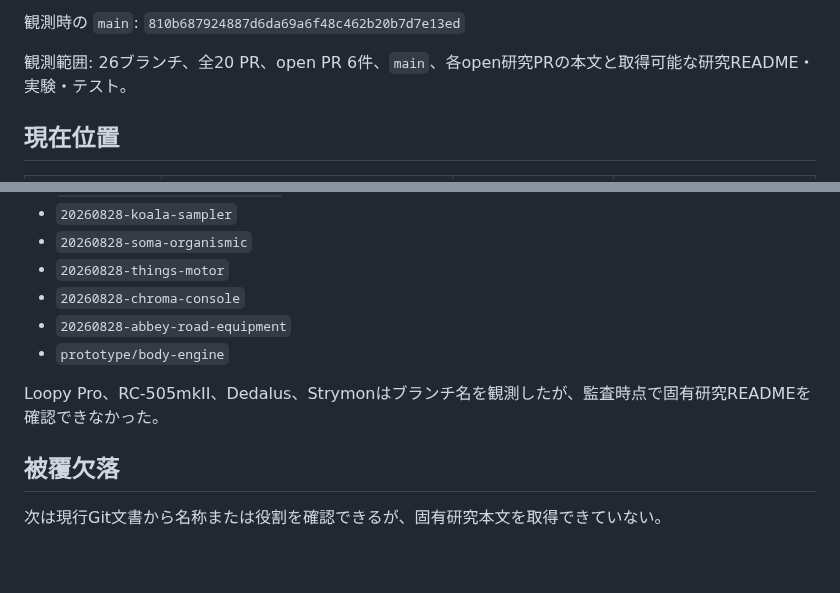
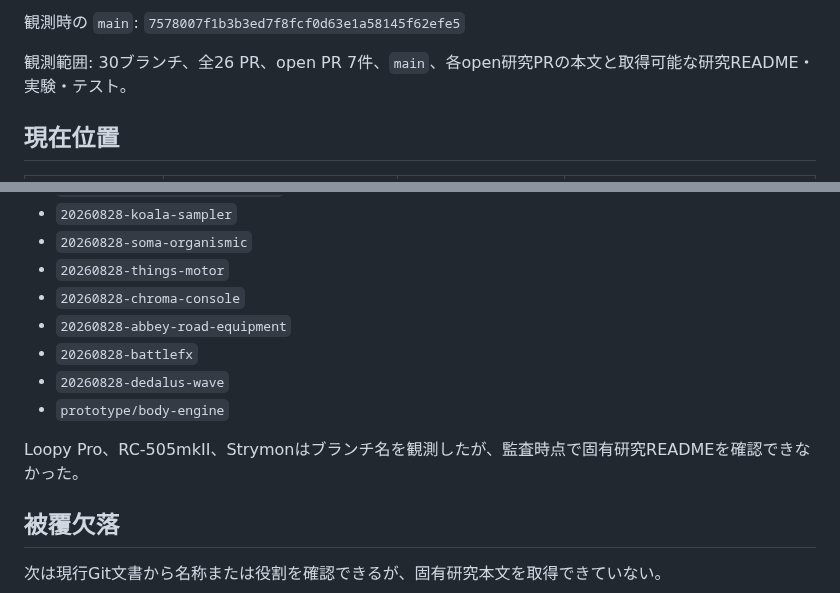
Before and after one commit to daken123-gif/sound-lab, a Markdown page: integration/STATUS.md, 2 parts joined by grey strips. Drawn GitHub-style; blank space fills up the shorter version.

```diff
--- a/integration/STATUS.md
+++ b/integration/STATUS.md
@@ -4,7 +4,7 @@
 
-観測時の `main`: `810b687924887d6da69a6f48c462b20b7d7e13ed`
+観測時の `main`: `7578007f1b3b3ed7f8fcf0d63e1a58145f62efe5`
 
-観測範囲: 26ブランチ、全20 PR、open PR 6件、`main`、各open研究PRの本文と取得可能な研究README・実験・テスト。
+観測範囲: 30ブランチ、全26 PR、open PR 7件、`main`、各open研究PRの本文と取得可能な研究README・実験・テスト。
 
 ## 現在位置
 
@@ -44,9 +49,11 @@ open PR、branch、テスト成功は、`main`統合、iPhone実機検証、聴
 - `20260828-things-motor`
 - `20260828-chroma-console`
 - `20260828-abbey-road-equipment`
+- `20260828-battlefx`
+- `20260828-dedalus-wave`
 - `prototype/body-engine`
 
-Loopy Pro、RC-505mkII、Dedalus、Strymonはブランチ名を観測したが、監査時点で固有研究READMEを確認できなかった。
+Loopy Pro、RC-505mkII、Strymonはブランチ名を観測したが、監査時点で固有研究READMEを確認できなかった。
 
 ## 被覆欠落
 
```
Also changed, not shown: other parts of integration/STATUS.md (+19 -9 lines).
